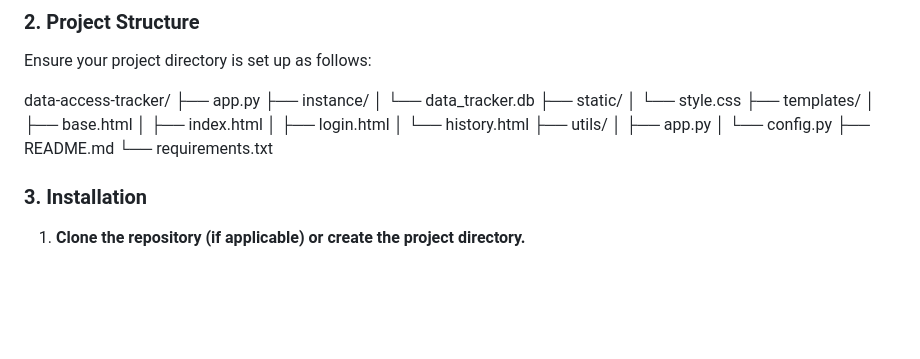
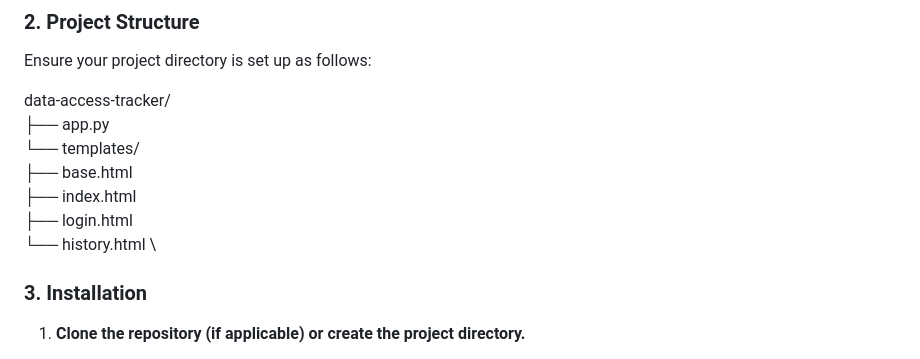
Before and after one commit to dynasty2024-rtb/DataAccessTracker, a Markdown page: README.md, the part around the change. Drawn GitHub-style; blank space fills up the shorter version.

```diff
--- a/README.md
+++ b/README.md
@@ -33,7 +33,13 @@ Follow these steps to get the Data Access Tracker up and running on your local m
 
 Ensure your project directory is set up as follows:
 
-data-access-tracker/ ├── app.py ├── instance/ │ └── data_tracker.db ├── static/ │ └── style.css ├── templates/ │ ├── base.html │ ├── index.html │ ├── login.html │ └── history.html ├── utils/ │ ├── app.py │ └── config.py ├── README.md └── requirements.txt
+data-access-tracker/ \
+├── app.py \
+└── templates/ \
+    ├── base.html \
+    ├── index.html \
+    ├── login.html \
+    └── history.html \
 
 
 
```
